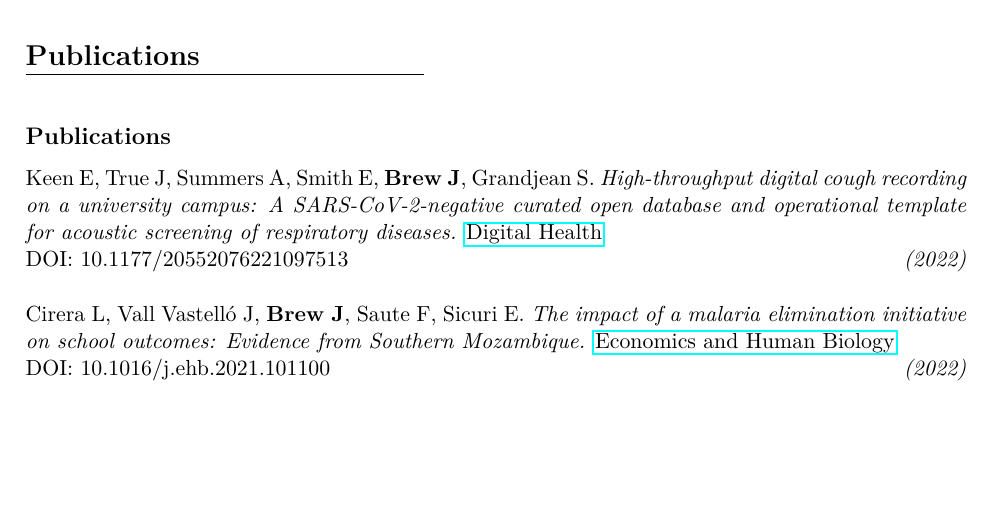
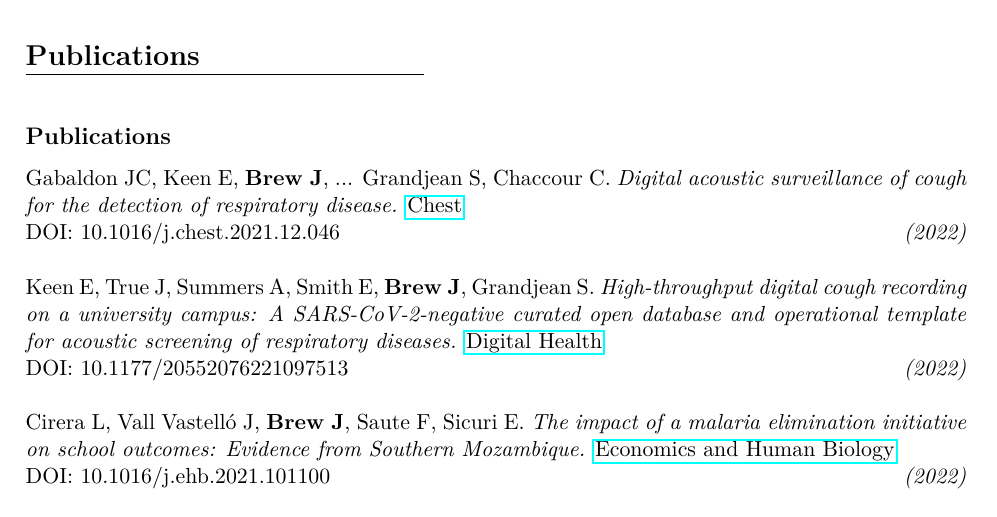
Before and after one commit to joebrew/cv, a LaTeX CV (cv_joe_brew_academic.tex): part of page 5 of 10, cut so that both start at the same text, the shorter picture padded with empty space. Compiled offline with pdfLaTeX; a LaTeX package or settings file that is missing is left out.

Commit message:
cv update, chest publication

```diff
--- a/cv_joe_brew_academic.tex
+++ b/cv_joe_brew_academic.tex
@@ -295,6 +295,9 @@ joe@databrew.cc | joe@hyfe.ai \hfill \\
 \subsection*{Publications}
 %%%%%%%%%%%%%%%%%%%%%%%%%%%%%%%%%%%%%%%%%%%%%%%%%%%%%%%%%%%%%%%%%%%%%%%
 
+
+\noindent Gabaldon JC, Keen E, \textbf{Brew J}, ... Grandjean S, Chaccour C. \emph{Digital acoustic surveillance of cough for the detection of respiratory disease.} \href{https://doi.org/10.1016/j.chest.2021.12.046}{Chest} \\ DOI: 10.1016/j.chest.2021.12.046 \hfill \emph{(2022)} \\
+
 \noindent Keen E, True J, Summers A, Smith E, \textbf{Brew J}, Grandjean S. \emph{High-throughput digital cough recording on a university campus: A SARS-CoV-2-negative curated open database and operational template for acoustic screening of respiratory diseases.} \href{https://doi.org/10.1177/20552076221097513}{Digital Health} \\ DOI: 10.1177/20552076221097513 \hfill \emph{(2022)} \\
 
 \noindent Cirera L, Vall Vastelló J, \textbf{Brew J}, Saute F, Sicuri E. \emph{The impact of a malaria elimination initiative on school outcomes: Evidence from Southern Mozambique.} \href{https://doi.org/10.1016/j.ehb.2021.101100}{Economics and Human Biology} \\ DOI: 10.1016/j.ehb.2021.101100 \hfill \emph{(2022)} \\
```
Also changed, not shown: cv_joe_brew_academic.pdf, 2 other files.
